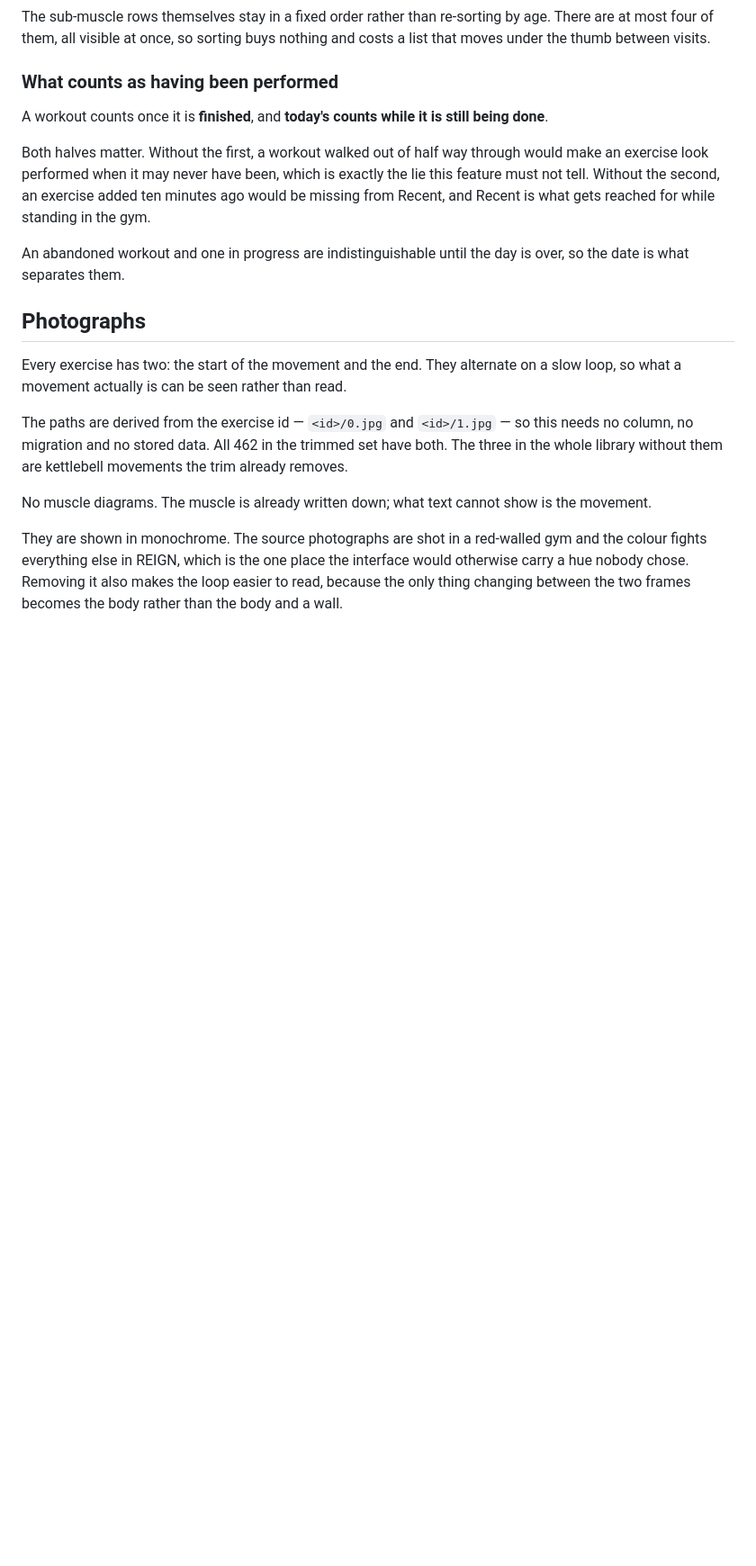
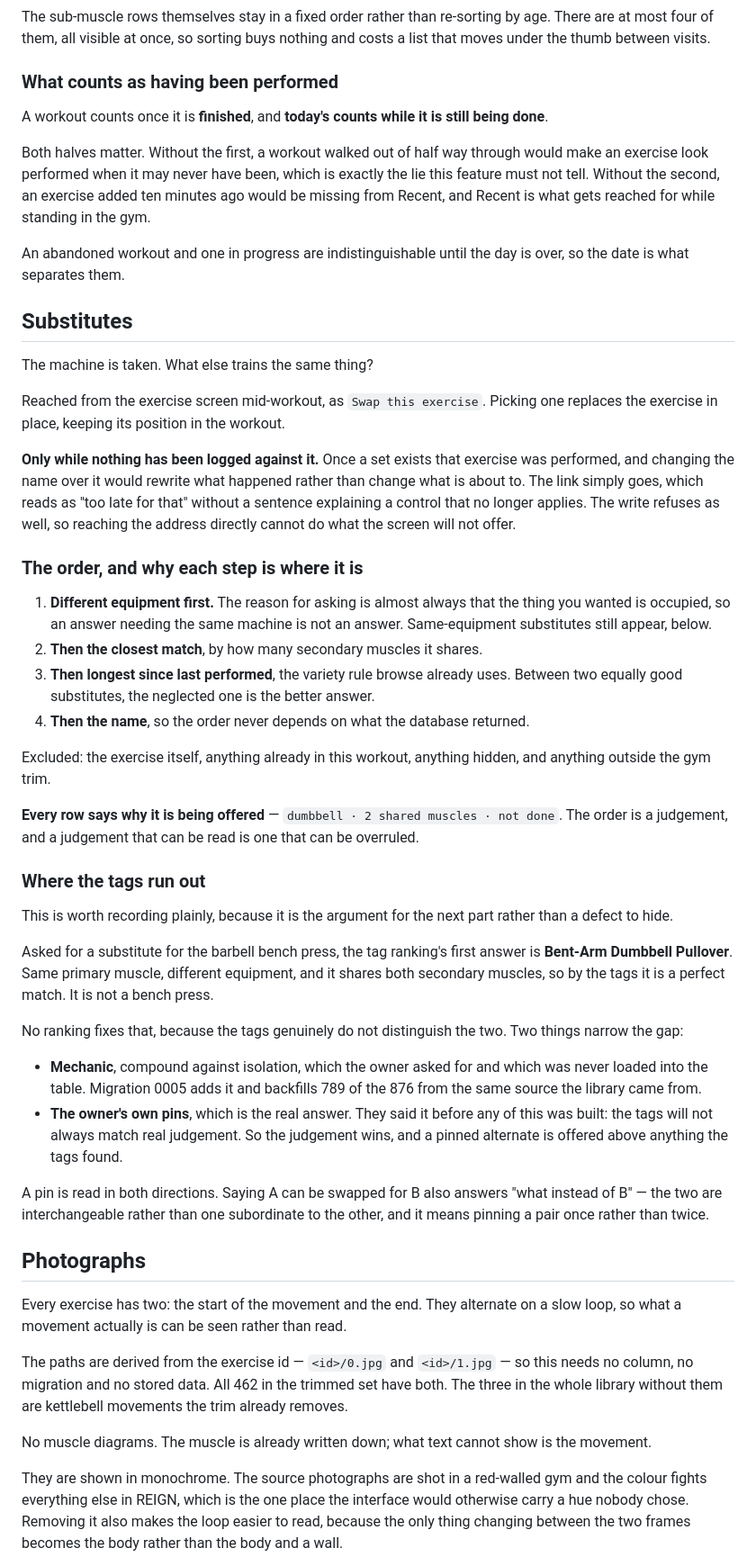
Before and after one commit to btoyn/REIGN, a Markdown page: docs/design/REIGN_UI_SPEC.md, the part around the change. Shown at 90% size. Drawn GitHub-style; blank space fills up the shorter version.

Commit message:
Spec: substitutes, and where the tags run out
What swapping is, when it is offered, and the four steps of the order with
the reason each is where it is.

Also the finding, recorded rather than hidden: asked for a substitute for
the barbell bench press, the tag ranking's first answer is a dumbbell
pullover. Same muscle, different equipment, both secondary muscles shared,
so by the tags it is perfect. It is not a bench press, and no ranking fixes
that because the tags do not distinguish them.

That is the argument for the two things that follow rather than a defect to
paper over: mechanic, which was asked for and never loaded, and the owner's
own pins, which they predicted would be needed before any of this existed.

```diff
--- a/docs/design/REIGN_UI_SPEC.md
+++ b/docs/design/REIGN_UI_SPEC.md
@@ -721,6 +721,62 @@ reached for while standing in the gym.
 An abandoned workout and one in progress are indistinguishable until the day is
 over, so the date is what separates them.
 
+## Substitutes
+
+The machine is taken. What else trains the same thing?
+
+Reached from the exercise screen mid-workout, as `Swap this exercise`. Picking
+one replaces the exercise in place, keeping its position in the workout.
+
+**Only while nothing has been logged against it.** Once a set exists that
+exercise was performed, and changing the name over it would rewrite what
+happened rather than change what is about to. The link simply goes, which reads
+as "too late for that" without a sentence explaining a control that no longer
+applies. The write refuses as well, so reaching the address directly cannot do
+what the screen will not offer.
+
+### The order, and why each step is where it is
+
+1. **Different equipment first.** The reason for asking is almost always that
+   the thing you wanted is occupied, so an answer needing the same machine is
+   not an answer. Same-equipment substitutes still appear, below.
+2. **Then the closest match**, by how many secondary muscles it shares.
+3. **Then longest since last performed**, the variety rule browse already uses.
+   Between two equally good substitutes, the neglected one is the better answer.
+4. **Then the name**, so the order never depends on what the database returned.
+
+Excluded: the exercise itself, anything already in this workout, anything
+hidden, and anything outside the gym trim.
+
+**Every row says why it is being offered** — `dumbbell · 2 shared muscles · not
+done`. The order is a judgement, and a judgement that can be read is one that
+can be overruled.
+
+### Where the tags run out
+
+This is worth recording plainly, because it is the argument for the next part
+rather than a defect to hide.
+
+Asked for a substitute for the barbell bench press, the tag ranking's first
+answer is **Bent-Arm Dumbbell Pullover**. Same primary muscle, different
+equipment, and it shares both secondary muscles, so by the tags it is a perfect
+match. It is not a bench press.
+
+No ranking fixes that, because the tags genuinely do not distinguish the two.
+Two things narrow the gap:
+
+- **Mechanic**, compound against isolation, which the owner asked for and which
+  was never loaded into the table. Migration 0005 adds it and backfills 789 of
+  the 876 from the same source the library came from.
+- **The owner's own pins**, which is the real answer. They said it before any of
+  this was built: the tags will not always match real judgement. So the
+  judgement wins, and a pinned alternate is offered above anything the tags
+  found.
+
+A pin is read in both directions. Saying A can be swapped for B also answers
+"what instead of B" — the two are interchangeable rather than one subordinate to
+the other, and it means pinning a pair once rather than twice.
+
 ## Photographs
 
 Every exercise has two: the start of the movement and the end. They alternate on
```
